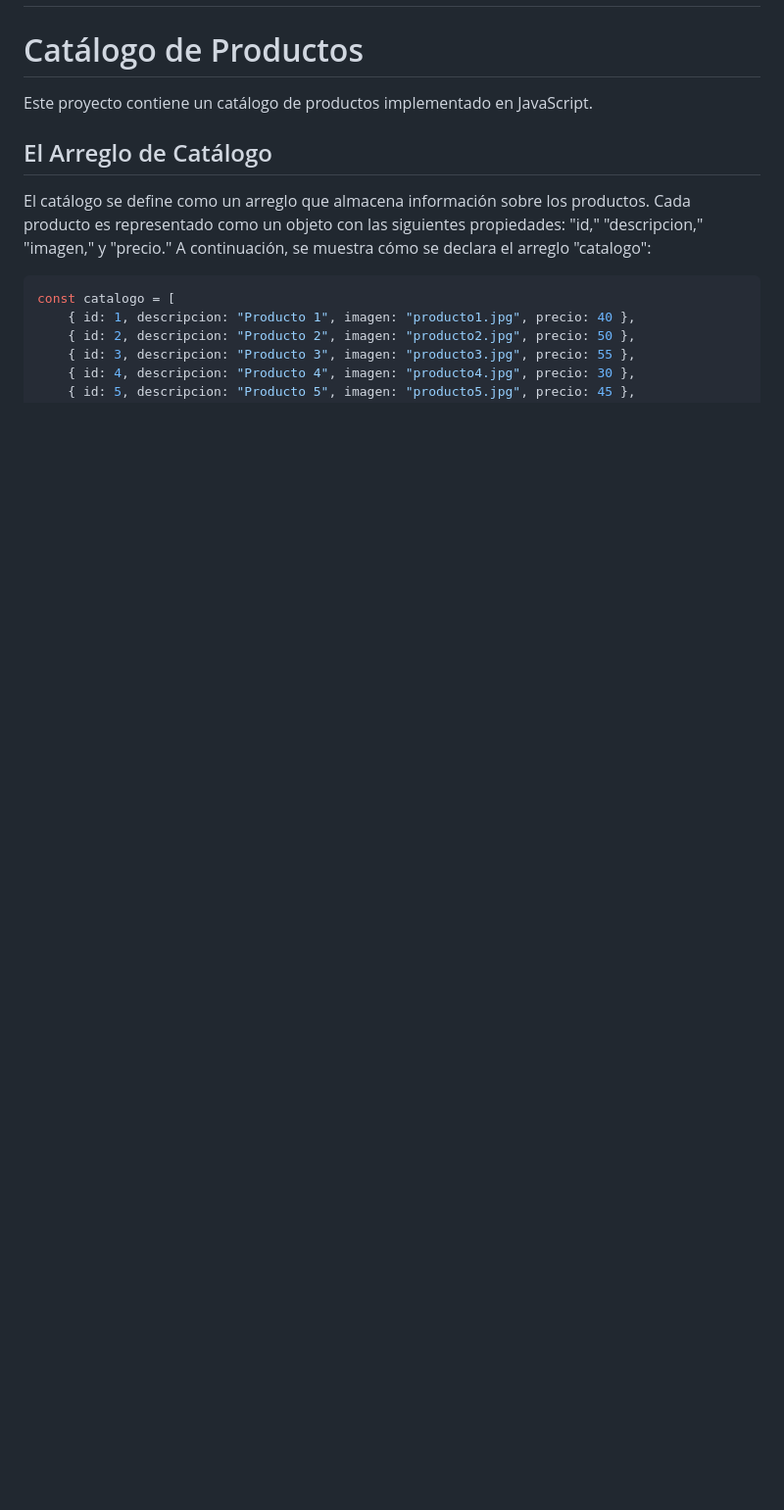
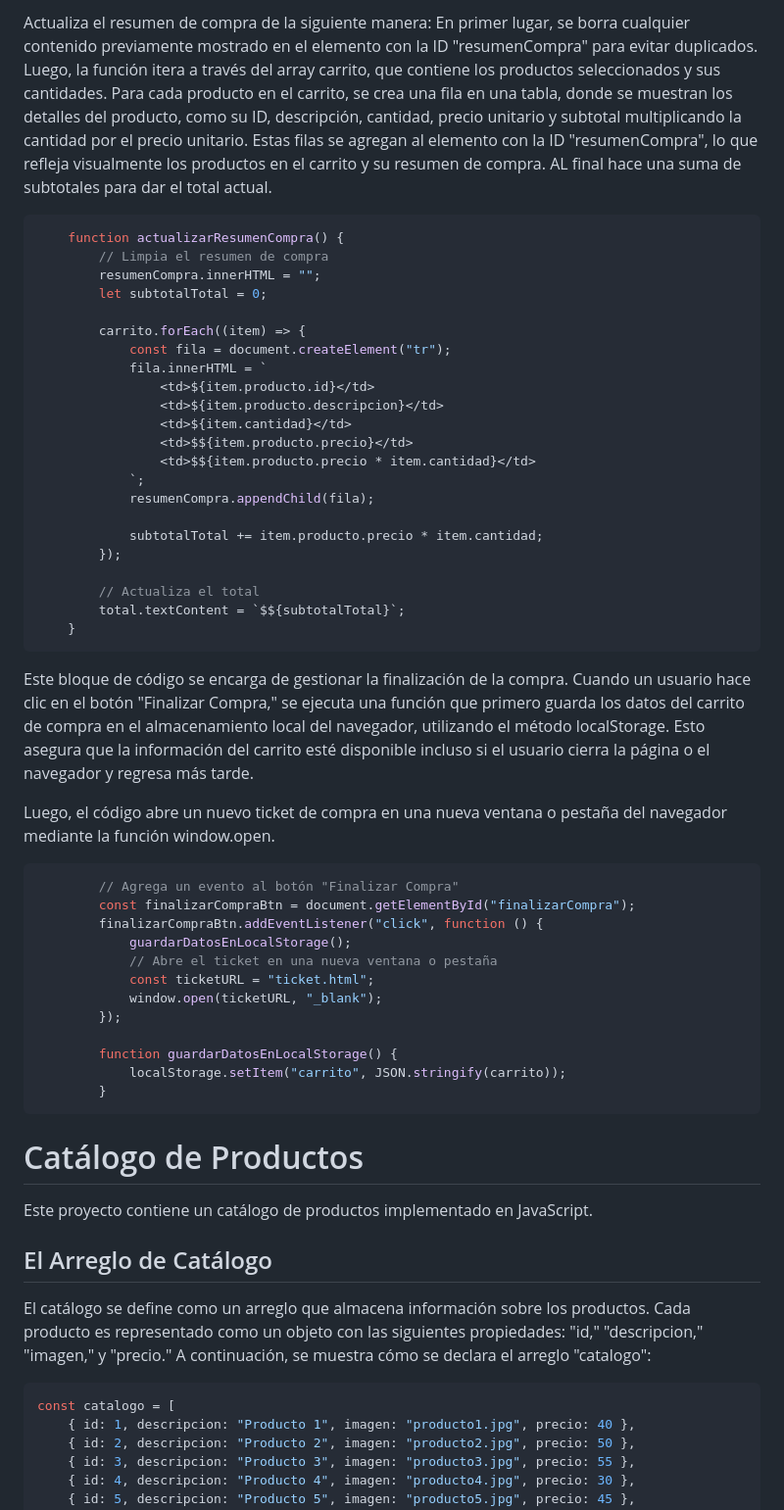
Before and after one commit to HumbertoSuk/Tienda, a Markdown page: README.md, the part around one of its changes. Shown at 98% size. Drawn GitHub-style; blank space fills up the shorter version.

````diff
--- a/README.md
+++ b/README.md
@@ -2,3 +58,52 @@
+Actualiza el resumen de compra de la siguiente manera:
+En primer lugar, se borra cualquier contenido previamente mostrado en el elemento con la ID "resumenCompra" para evitar duplicados. Luego, la función itera a través del array carrito, que contiene los productos seleccionados y sus cantidades. Para cada producto en el carrito, se crea una fila en una tabla, donde se muestran los detalles del producto, como su ID, descripción, cantidad, precio unitario y subtotal multiplicando la cantidad por el precio unitario. Estas filas se agregan al elemento con la ID "resumenCompra", lo que refleja visualmente los productos en el carrito y su resumen de compra. AL final hace una suma de subtotales para dar el total actual.
+
+```javascript
+    function actualizarResumenCompra() {
+        // Limpia el resumen de compra
+        resumenCompra.innerHTML = "";
+        let subtotalTotal = 0;
+
+        carrito.forEach((item) => {
+            const fila = document.createElement("tr");
+            fila.innerHTML = `
+                <td>${item.producto.id}</td>
+                <td>${item.producto.descripcion}</td>
+                <td>${item.cantidad}</td>
+                <td>$${item.producto.precio}</td>
+                <td>$${item.producto.precio * item.cantidad}</td>
+            `;
+            resumenCompra.appendChild(fila);
+
+            subtotalTotal += item.producto.precio * item.cantidad;
+        });
+
+        // Actualiza el total
+        total.textContent = `$${subtotalTotal}`;
+    }
+```
+
+
+
+Este bloque de código se encarga de gestionar la finalización de la compra. Cuando un usuario hace clic en el botón "Finalizar Compra," se ejecuta una función que primero guarda los datos del carrito de compra en el almacenamiento local del navegador, utilizando el método localStorage. Esto asegura que la información del carrito esté disponible incluso si el usuario cierra la página o el navegador y regresa más tarde.
+
+Luego, el código abre un nuevo ticket de compra en una nueva ventana o pestaña del navegador mediante la función window.open.
+
+```javascript
+        // Agrega un evento al botón "Finalizar Compra"
+        const finalizarCompraBtn = document.getElementById("finalizarCompra");
+        finalizarCompraBtn.addEventListener("click", function () {
+            guardarDatosEnLocalStorage();
+            // Abre el ticket en una nueva ventana o pestaña
+            const ticketURL = "ticket.html";
+            window.open(ticketURL, "_blank");
+        });
+
+        function guardarDatosEnLocalStorage() {
+            localStorage.setItem("carrito", JSON.stringify(carrito));
+        }
+```
+
 
 # Catálogo de Productos
 
````
Also changed, not shown: other parts of README.md (+56 -0 lines).
